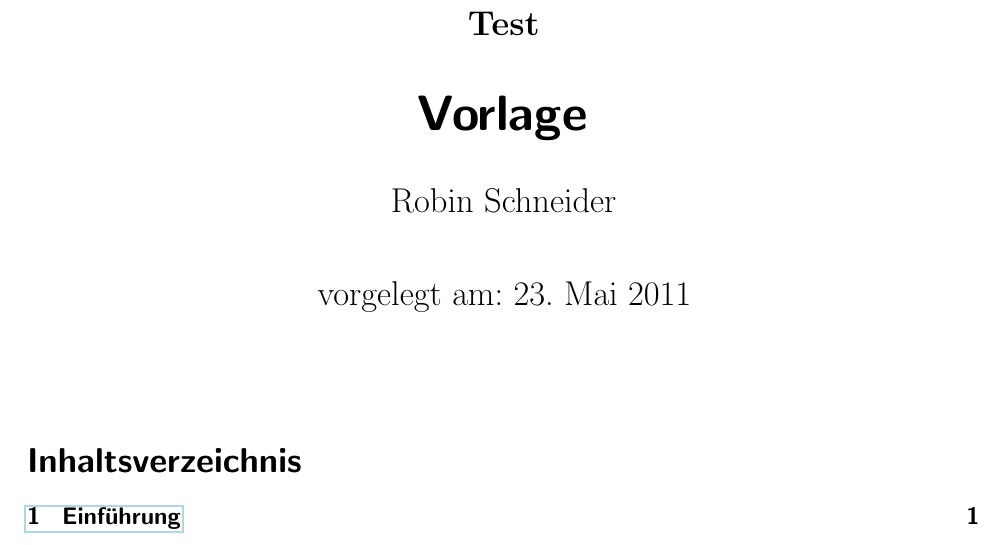
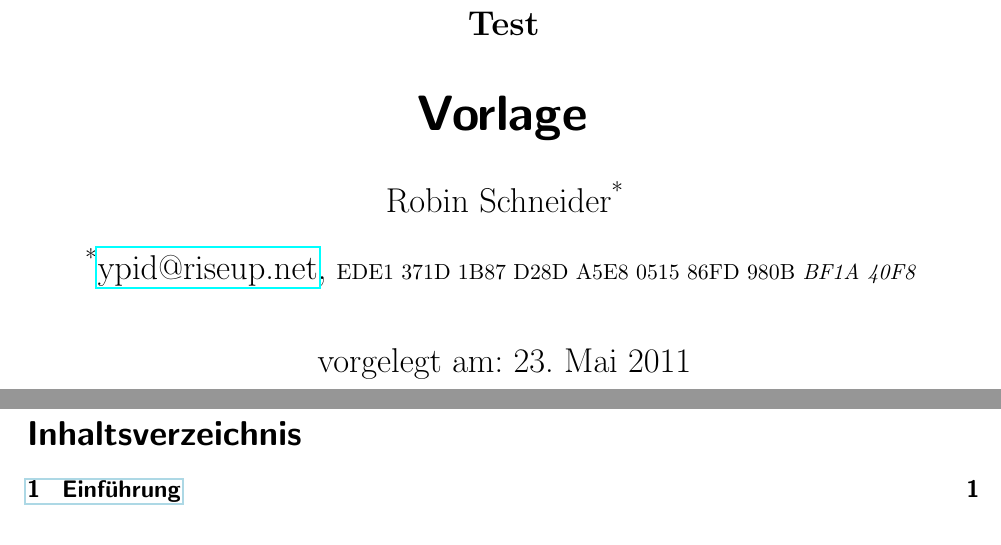
Before and after one commit to ypid/typesetting, a LaTeX document (templates/school/Epochenheft.tex, which reads MyPackages/PDFinfoRS.sty, MyPackages/authorRS.sty, MyPackages/docExtensionsRS.sty): part of page 1 of 2 before the commit and two parts of pages 1 and 2 of 3 after it, the two joined at a grey line, cut so that both start at the same text. The pictures show the PDF file templates/school/Epochenheft.pdf that the author committed with the source.

Commit message:
Optimized.

```diff
--- a/MyPackages/PDFinfoRS.sty
+++ b/MyPackages/PDFinfoRS.sty
@@ -29,7 +29,10 @@
 }
 
 
-\RequirePackage{hyperref}
+\RequirePackage{
+  hyperxmp,
+  hyperref,
+}
 \hypersetup{
   final,
 	bookmarksnumbered = true, %% Nummerierung in bookmarks
--- a/MyPackages/authorRS.sty
+++ b/MyPackages/authorRS.sty
@@ -5,8 +5,11 @@
 \RequirePackage{
   hyperref, %% For \affil[**]{\href{}{}}
   regexpatch,
-  authblk,
 }
+\RequirePackage[
+  % blocks,
+]{authblk}
+
 \renewcommand{\Authand}{ und }
 
 \newcommand{\authorRS@authlist}{new}
--- a/MyPackages/docExtensionsRS.sty
+++ b/MyPackages/docExtensionsRS.sty
@@ -13,7 +13,7 @@
   extensionsRS,
   maketitleRS,
   fixme,
-  % romanbarpagenumber,
+  romanbarpagenumber,
 }
 
 \fxusetheme{colorsig}
--- a/MyPackages/graphicRS.sty
+++ b/MyPackages/graphicRS.sty
@@ -2,8 +2,14 @@
 \ProvidesPackage{graphicRS}
           [2011/09/24 v1.00 Pakete um Grafiken erstellen und einbinden zu können von Robin Schneider]
 
+\RequirePackage{
+  etoolbox,
+}
+
 \setlength{\unitlength}{1mm}	%% Definiert die in der picture-Umgebung verwendete Masseinheit
+
 \RequirePackage{graphicx}
+
 %% trim=l b r t 	This option will crop the imported image by l from the left, b from the bottom, r from the right, and t
 %% from the top. Where l, b, r and t are lengths.
 %% width=0.7\hsize
@@ -17,12 +23,19 @@
 \definecolor{niceblue}{HTML}{92dcec}			%% Benutzt für Kuchendiagramm
 %\RequirePackage{overpic}       %% Annotieren von Bildern
 
-%\RequirePackage{subcaption}		%% Unterbilder
-%\RequirePackage{subfigure}
-\RequirePackage{tikz}			%% Verbraucht Speicher im PDF (211 Byte)
-%\usetikzlibrary{shadows}	%% Verbraucht Speicher im PDF (331 Byte)
+\RequirePackage{
+  scalebar, %% Erzeugt Maßstäbe für Karten, Diagramme oder Fotos
+  % progressbar,
+  % picinpar,
+  % subfigure,
+  % subcaption, %% Unterbilder
+}
 
-%\RequirePackage{scalebar}		%% Erzeugt Maßstäbe für Karten, Diagramme oder Fotos
+% \AtEndPreamble{
+  % \RequirePackage{
+    % hypcap,
+  % }
+% }
 
 \RequirePackage[
   % skip=-0.1ex,
--- a/MyPackages/maketitleRS.sty
+++ b/MyPackages/maketitleRS.sty
@@ -7,7 +7,7 @@
 }
 
 % Patching \maketitle {{{
-\xpretocmd{\maketitle}{%
+\xapptocmd{\maketitle}{%
   \pdfbookmark[1]{\LanguageTitlepageName}{titlepage}%
   \label{sec:titlepage}%
   \pagenumbering{Roman}%
--- a/templates/school/Epochenheft.tex
+++ b/templates/school/Epochenheft.tex
@@ -37,12 +37,21 @@
 % \subtitle{}
 \author[*]{Robin Schneider}
 % \affil[*]{\href{}{}}
+\affil[*]{%
+  % \href{}{}\\
+  \href{mailto:ypid@riseup.net}{ypid@riseup.net}\\
+  {%
+    \small%
+    % \tiny
+    EDE1 371D 1B87 D28D A5E8 0515 86FD 980B \textit{BF1A 40F8}
+  }
+}
 \SetCLASS{12}
 % %\SetURL{}
 \usepackage[
-  type={CC},
-  modifier={by-nc-sa},
-  version={3.0},
+  type     = {CC},
+  modifier = {by-nc-sa},
+  version  = {3.0},
 ]{doclicense}
 \SetCREATEDATE{2010}{07}{06}{13}{07}{23} %% {YYYY}{MM}{DD}{HH}{MM}{SS}
 \SetABGABEDATUM{2}{2011}{05}{23}{1}
@@ -55,6 +64,7 @@
 \begin{document}
 %% Front matter {{{
 \maketitle
+\newpage
 \tableofcontents%
 % \newpage
 % \listoffigures%
```
Also changed, not shown: MyPackages/lualatexDefaultsRS.sty (+5 -1 lines), MyPackages/tableRS.sty (+3 -0 lines), templates/school/Epochenheft.pdf, MyPackages/PDFinfoRS.sty (2 more changed lines), MyPackages/graphicRS.sty (40 more changed lines), MyPackages/maketitleRS.sty (2 more changed lines), 1 other file.
